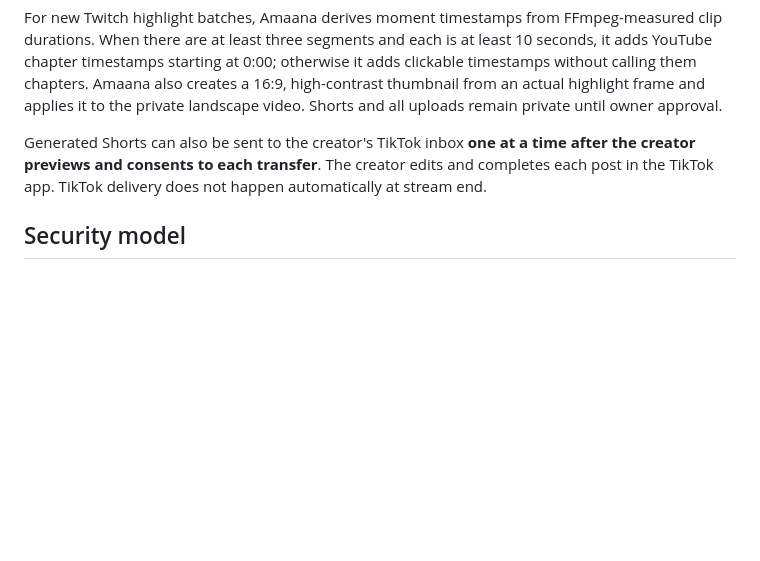
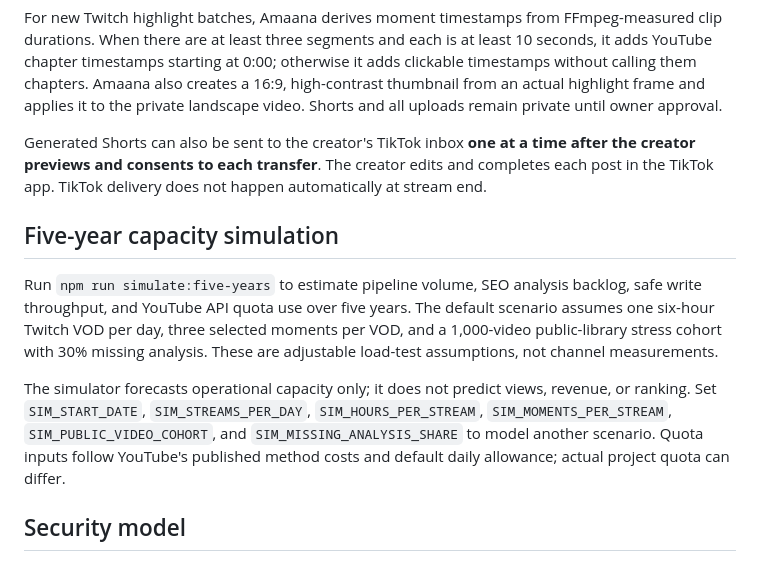
Before and after one commit to saevond-spec/AmaanaYt, a Markdown page: README.md, the part around the change. Drawn GitHub-style; blank space fills up the shorter version.

```diff
--- a/README.md
+++ b/README.md
@@ -7,6 +7,12 @@ AmaanaYt connects to YouTube and Twitch with OAuth. After SweatyClanker detects
 For new Twitch highlight batches, Amaana derives moment timestamps from FFmpeg-measured clip durations. When there are at least three segments and each is at least 10 seconds, it adds YouTube chapter timestamps starting at 0:00; otherwise it adds clickable timestamps without calling them chapters. Amaana also creates a 16:9, high-contrast thumbnail from an actual highlight frame and applies it to the private landscape video. Shorts and all uploads remain private until owner approval.
 
 Generated Shorts can also be sent to the creator's TikTok inbox **one at a time after the creator previews and consents to each transfer**. The creator edits and completes each post in the TikTok app. TikTok delivery does not happen automatically at stream end.
+
+## Five-year capacity simulation
+
+Run `npm run simulate:five-years` to estimate pipeline volume, SEO analysis backlog, safe write throughput, and YouTube API quota use over five years. The default scenario assumes one six-hour Twitch VOD per day, three selected moments per VOD, and a 1,000-video public-library stress cohort with 30% missing analysis. These are adjustable load-test assumptions, not channel measurements.
+
+The simulator forecasts operational capacity only; it does not predict views, revenue, or ranking. Set `SIM_START_DATE`, `SIM_STREAMS_PER_DAY`, `SIM_HOURS_PER_STREAM`, `SIM_MOMENTS_PER_STREAM`, `SIM_PUBLIC_VIDEO_COHORT`, and `SIM_MISSING_ANALYSIS_SHARE` to model another scenario. Quota inputs follow YouTube's published method costs and default daily allowance; actual project quota can differ.
 
 ## Security model
 
```
